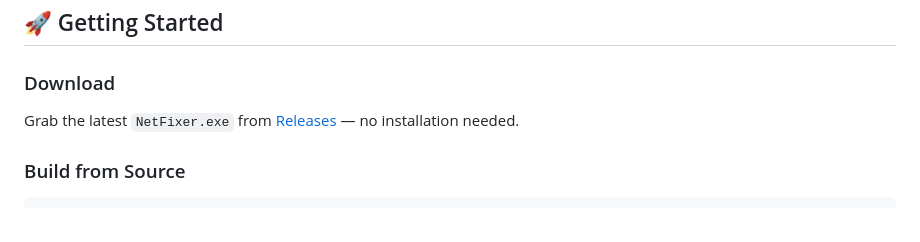
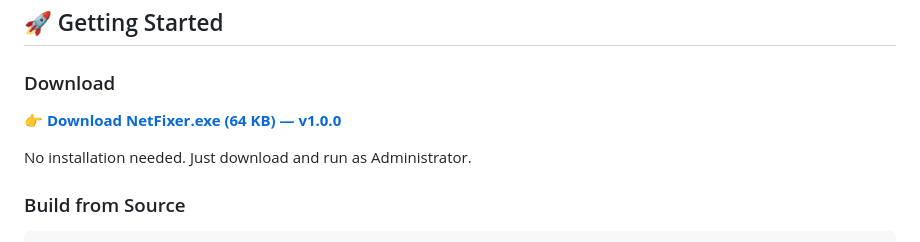
Before and after one commit to D13056/NetFixer, a Markdown page: README.md, the part around the change. Drawn GitHub-style.

Commit message:
Update README with direct download link to v1.0.0 release

````diff
--- a/README.md
+++ b/README.md
@@ -110,7 +110,9 @@ NetFixer/
 ## 🚀 Getting Started
 
 ### Download
-Grab the latest `NetFixer.exe` from [Releases](../../releases) — no installation needed.
+👉 **[Download NetFixer.exe (64 KB) — v1.0.0](https://github.com/D13056/NetFixer/releases/download/v1.0.0/NetFixer.exe)**
+
+No installation needed. Just download and run as Administrator.
 
 ### Build from Source
 ```powershell
````
